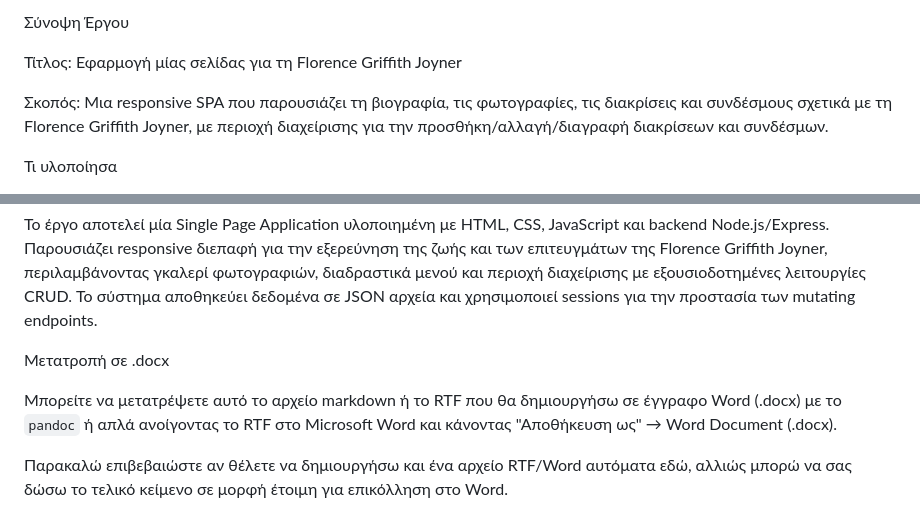
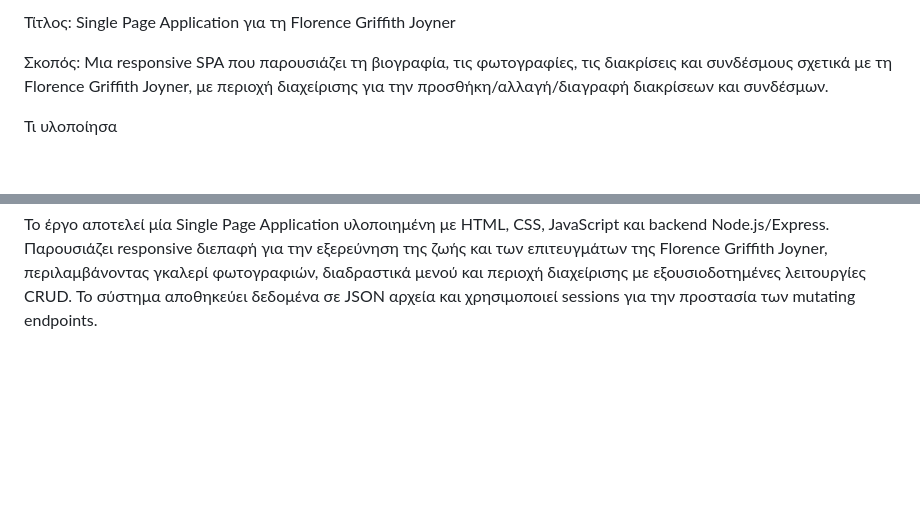
Before and after one commit to Djanampeths/flo-jo-spa, a Markdown page: project_description_gr.md, 2 parts joined by grey strips. Rendered like a GitHub page; blank space fills up the shorter version.

```diff
--- a/project_description_gr.md
+++ b/project_description_gr.md
@@ -1,6 +1,4 @@
-Σύνοψη Έργου
-
-Τίτλος: Εφαρμογή μίας σελίδας για τη Florence Griffith Joyner
+Τίτλος: Single Page Application για τη Florence Griffith Joyner
 
 Σκοπός: Μια responsive SPA που παρουσιάζει τη βιογραφία, τις φωτογραφίες, τις διακρίσεις και συνδέσμους σχετικά με τη Florence Griffith Joyner, με περιοχή διαχείρισης για την προσθήκη/αλλαγή/διαγραφή διακρίσεων και συνδέσμων.
 
@@ -77,9 +75,3 @@ http://localhost:3000
 Σύντομη παράγραφος εισαγωγής (για Word)
 
 Το έργο αποτελεί μία Single Page Application υλοποιημένη με HTML, CSS, JavaScript και backend Node.js/Express. Παρουσιάζει responsive διεπαφή για την εξερεύνηση της ζωής και των επιτευγμάτων της Florence Griffith Joyner, περιλαμβάνοντας γκαλερί φωτογραφιών, διαδραστικά μενού και περιοχή διαχείρισης με εξουσιοδοτημένες λειτουργίες CRUD. Το σύστημα αποθηκεύει δεδομένα σε JSON αρχεία και χρησιμοποιεί sessions για την προστασία των mutating endpoints.
-
-Μετατροπή σε .docx
-
-Μπορείτε να μετατρέψετε αυτό το αρχείο markdown ή το RTF που θα δημιουργήσω σε έγγραφο Word (.docx) με το `pandoc` ή απλά ανοίγοντας το RTF στο Microsoft Word και κάνοντας "Αποθήκευση ως" → Word Document (.docx).
-
-Παρακαλώ επιβεβαιώστε αν θέλετε να δημιουργήσω και ένα αρχείο RTF/Word αυτόματα εδώ, αλλιώς μπορώ να σας δώσω το τελικό κείμενο σε μορφή έτοιμη για επικόλληση στο Word.
```
